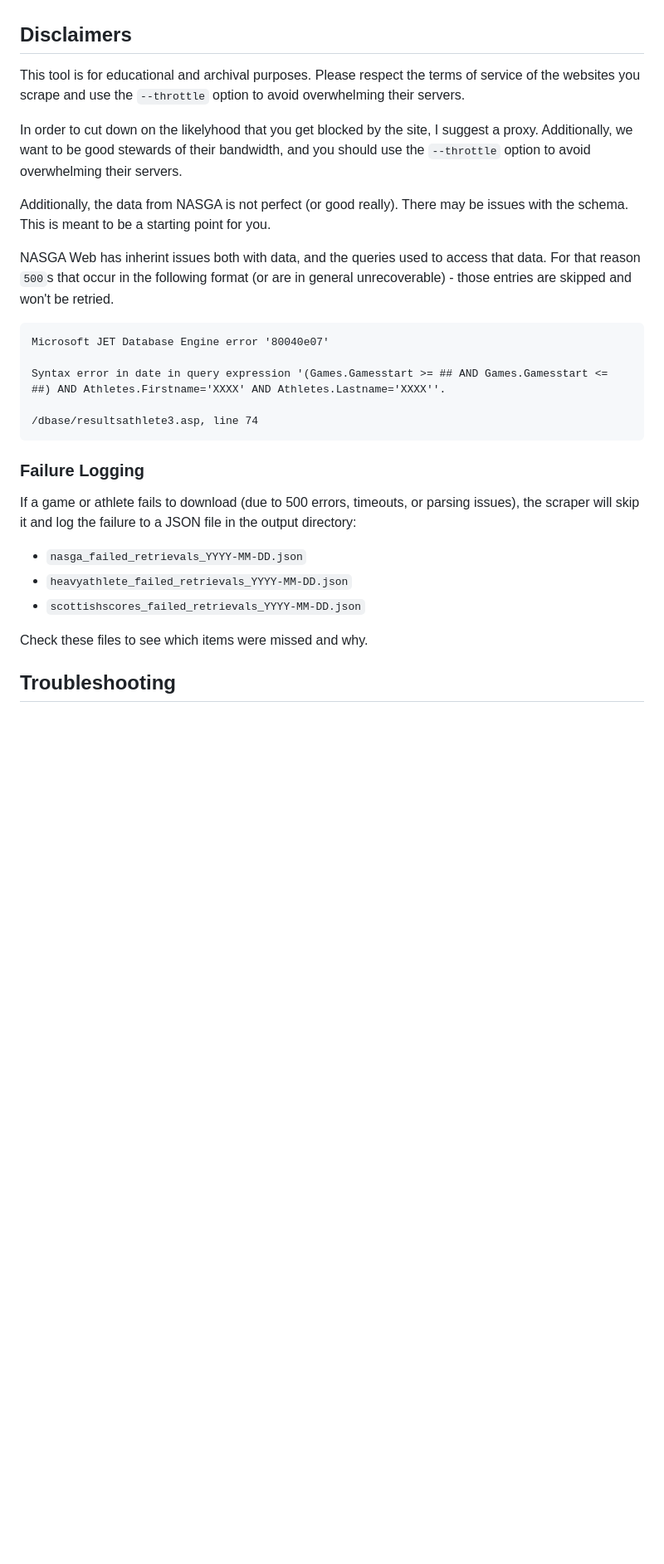
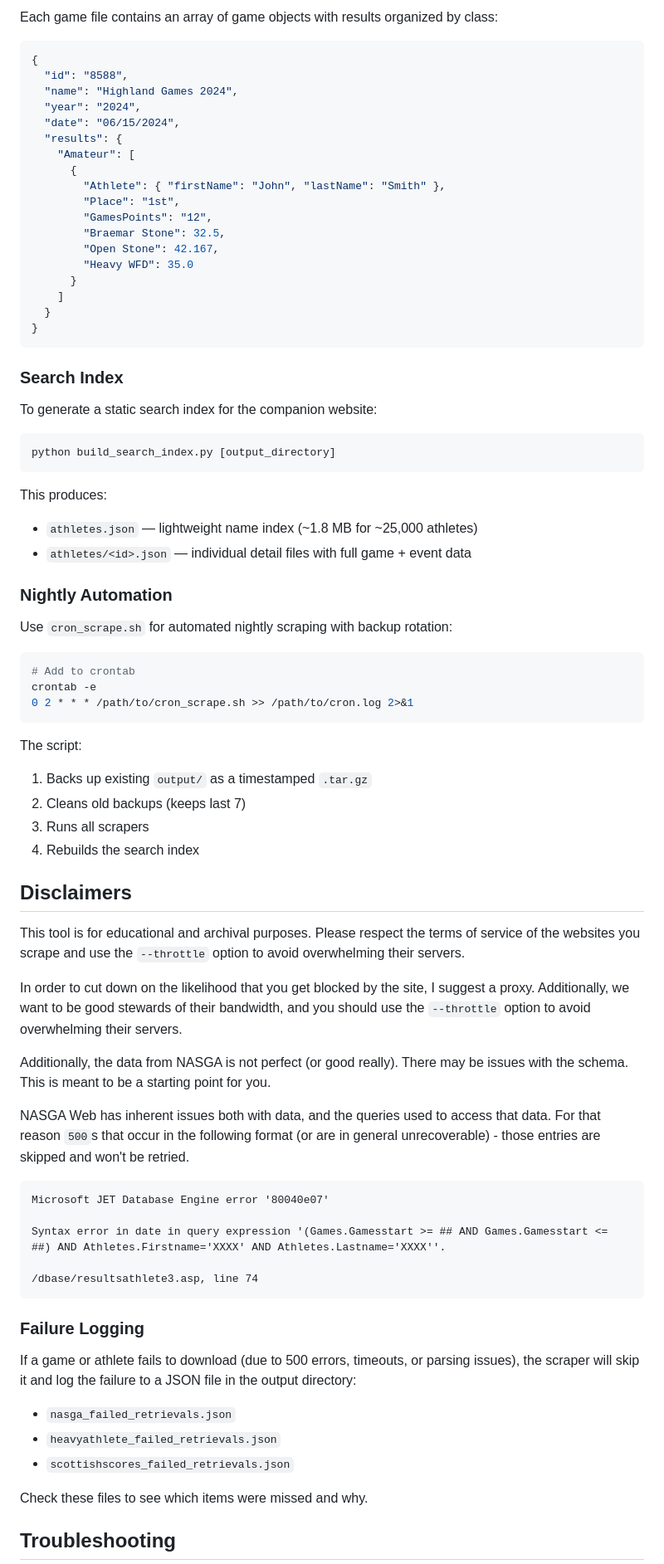
Before and after one commit to x029a/heavy-aggregator, a Markdown page: README.md, the part around one of its changes. Shown at 83% size. Drawn GitHub-style; blank space fills up the shorter version.

````diff
--- a/README.md
+++ b/README.md
@@ -133,13 +158,63 @@ Scraped data is saved to the `output/` directory with timestamped filenames:
+Each game file contains an array of game objects with results organized by class:
+
+```json
+{
+  "id": "8588",
+  "name": "Highland Games 2024",
+  "year": "2024",
+  "date": "06/15/2024",
+  "results": {
+    "Amateur": [
+      {
+        "Athlete": { "firstName": "John", "lastName": "Smith" },
+        "Place": "1st",
+        "GamesPoints": "12",
+        "Braemar Stone": 32.5,
+        "Open Stone": 42.167,
+        "Heavy WFD": 35.0
+      }
+    ]
+  }
+}
+```
+
+### Search Index
+
+To generate a static search index for the companion website:
+
+```bash
+python build_search_index.py [output_directory]
+```
+
+This produces:
+- `athletes.json` — lightweight name index (~1.8 MB for ~25,000 athletes)
+- `athletes/<id>.json` — individual detail files with full game + event data
+
+### Nightly Automation
+
+Use `cron_scrape.sh` for automated nightly scraping with backup rotation:
+
+```bash
+# Add to crontab
+crontab -e
+0 2 * * * /path/to/cron_scrape.sh >> /path/to/cron.log 2>&1
+```
+
+The script:
+1. Backs up existing `output/` as a timestamped `.tar.gz`
+2. Cleans old backups (keeps last 7)
+3. Runs all scrapers
+4. Rebuilds the search index
 
 ## Disclaimers
 
 This tool is for educational and archival purposes. Please respect the terms of service of the websites you scrape and use the `--throttle` option to avoid overwhelming their servers.
 
-In order to cut down on the likelyhood that you get blocked by the site, I suggest a proxy. Additionally, we want to be good stewards of their bandwidth, and you should use the `--throttle` option to avoid overwhelming their servers.
+In order to cut down on the likelihood that you get blocked by the site, I suggest a proxy. Additionally, we want to be good stewards of their bandwidth, and you should use the `--throttle` option to avoid overwhelming their servers.
 
 Additionally, the data from NASGA is not perfect (or good really). There may be issues with the schema. This is meant to be a starting point for you.
 
-NASGA Web has inherint issues both with data, and the queries used to access that data. For that reason `500`s that occur in the following format (or are in general unrecoverable) - those entries are skipped and won't be retried.
+NASGA Web has inherent issues both with data, and the queries used to access that data. For that reason `500`s that occur in the following format (or are in general unrecoverable) - those entries are skipped and won't be retried.
 
 ```
 Microsoft JET Database Engine error '80040e07'
@@ -151,9 +226,9 @@ Syntax error in date in query expression '(Games.Gamesstart >= ## AND Games.Game
 
 ### Failure Logging
 If a game or athlete fails to download (due to 500 errors, timeouts, or parsing issues), the scraper will skip it and log the failure to a JSON file in the output directory:
-- `nasga_failed_retrievals_YYYY-MM-DD.json`
-- `heavyathlete_failed_retrievals_YYYY-MM-DD.json`
-- `scottishscores_failed_retrievals_YYYY-MM-DD.json`
+- `nasga_failed_retrievals.json`
+- `heavyathlete_failed_retrievals.json`
+- `scottishscores_failed_retrievals.json`
 
 Check these files to see which items were missed and why.
 
````
Also changed, not shown: other parts of README.md (+67 -42 lines).
